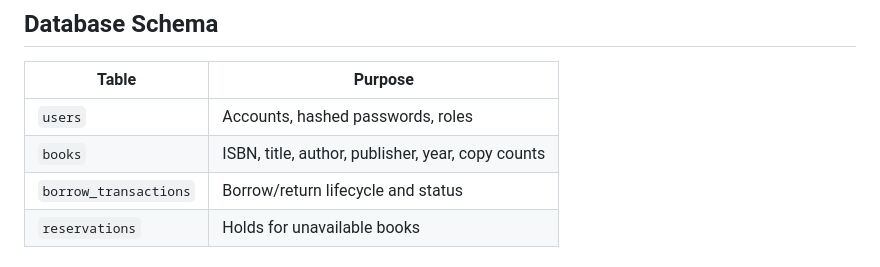
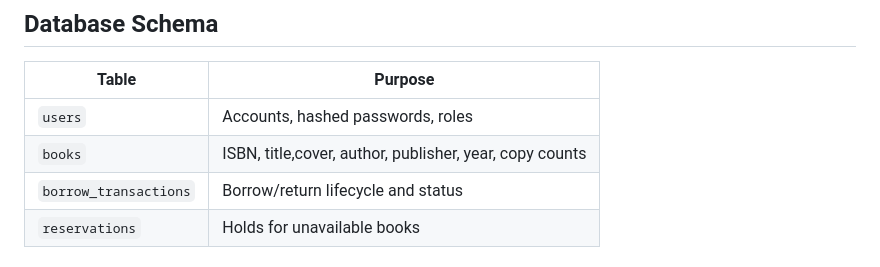
Before and after one commit to UfukMemis/Library-menagement-system, a Markdown page: README.md, the part around the change. GitHub-like rendering.

```diff
--- a/README.md
+++ b/README.md
@@ -52,7 +52,7 @@ Serve the `frontend/` folder with any static server, or use Docker/nginx proxy t
 | Table | Purpose |
 |-------|---------|
 | `users` | Accounts, hashed passwords, roles |
-| `books` | ISBN, title, author, publisher, year, copy counts |
+| `books` | ISBN, title,cover, author, publisher, year, copy counts |
 | `borrow_transactions` | Borrow/return lifecycle and status |
 | `reservations` | Holds for unavailable books |
 ## REST API Endpoints
```
